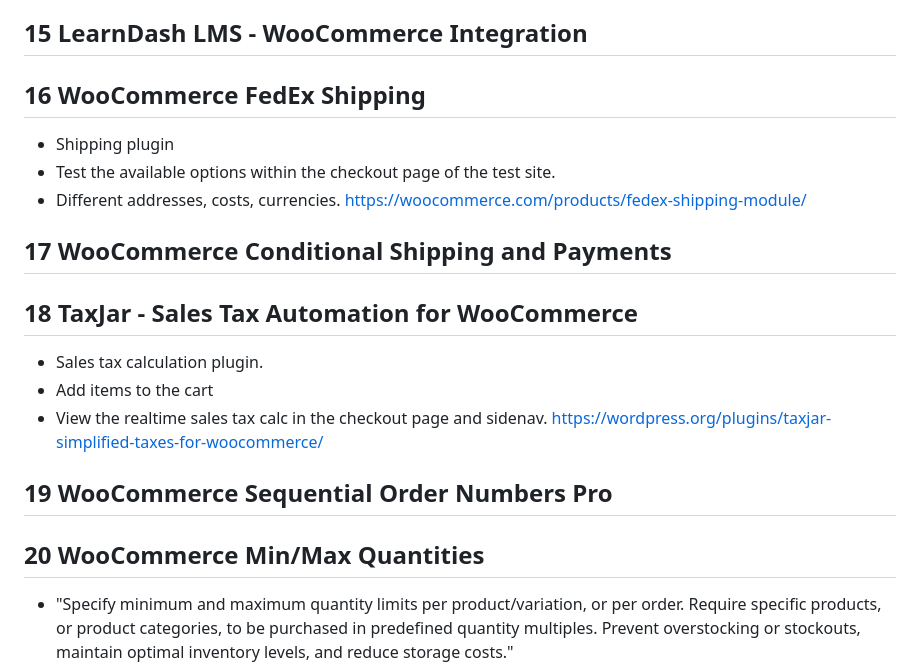
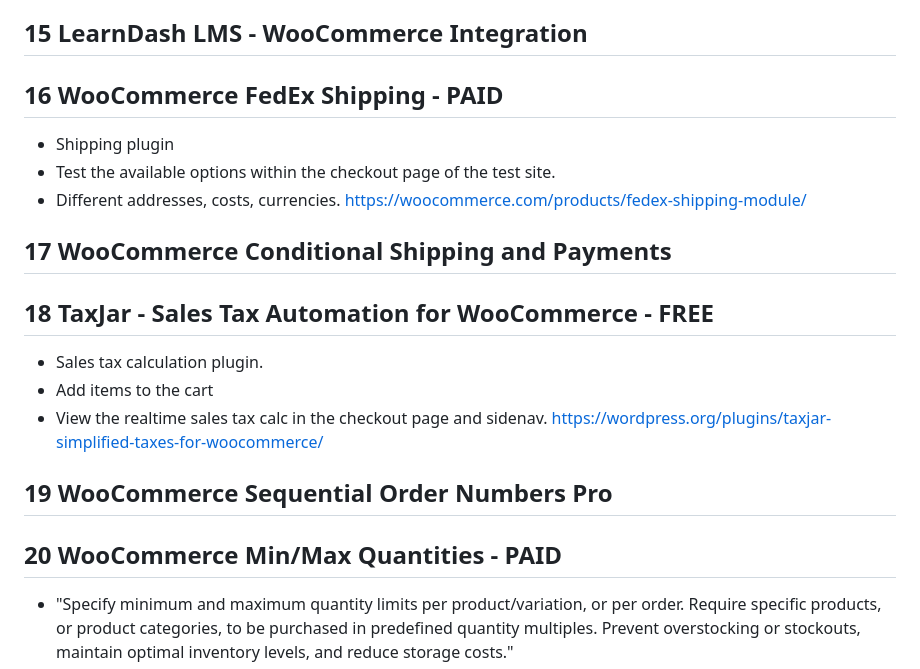
Before and after one commit to zd87pl/wpsandbox, a Markdown page: POPULAR_PLUGINS.md, the part around the change printed below. Drawn GitHub-style.

```diff
--- a/POPULAR_PLUGINS.md
+++ b/POPULAR_PLUGINS.md
@@ -60,7 +60,7 @@ TODO: How do we test this?
 
 ## 15 LearnDash LMS - WooCommerce Integration
 
-## 16 WooCommerce FedEx Shipping
+## 16 WooCommerce FedEx Shipping - PAID
  - Shipping plugin
  - Test the available options within the checkout page of the test site.
  - Different addresses, costs, currencies.
@@ -68,7 +68,7 @@ TODO: How do we test this?
 
 ## 17 WooCommerce Conditional Shipping and Payments
 
-## 18 TaxJar - Sales Tax Automation for WooCommerce
+## 18 TaxJar - Sales Tax Automation for WooCommerce - FREE
  - Sales tax calculation plugin.
  - Add items to the cart
  - View the realtime sales tax calc in the checkout page and sidenav.
@@ -76,7 +76,7 @@ TODO: How do we test this?
 
 ## 19 WooCommerce Sequential Order Numbers Pro
 
-## 20 WooCommerce Min/Max Quantities
+## 20 WooCommerce Min/Max Quantities - PAID
 - "Specify minimum and maximum quantity limits per product/variation, or per order.
    Require specific products, or product categories, to be purchased in predefined quantity multiples.
    Prevent overstocking or stockouts, maintain optimal inventory levels, and reduce storage costs."
```
Also changed, not shown: other parts of POPULAR_PLUGINS.md (+7 -7 lines).
